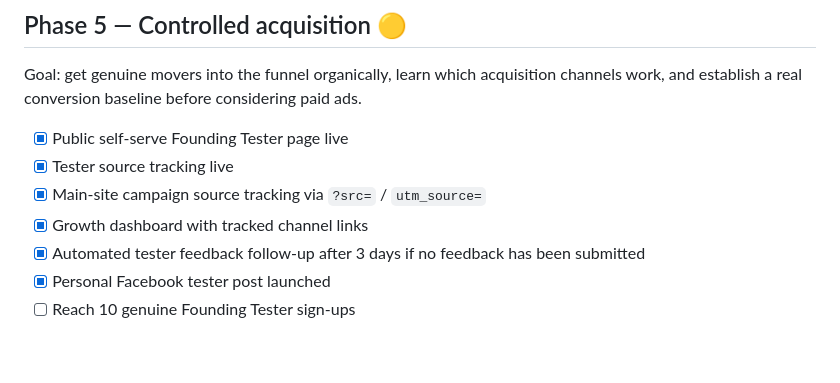
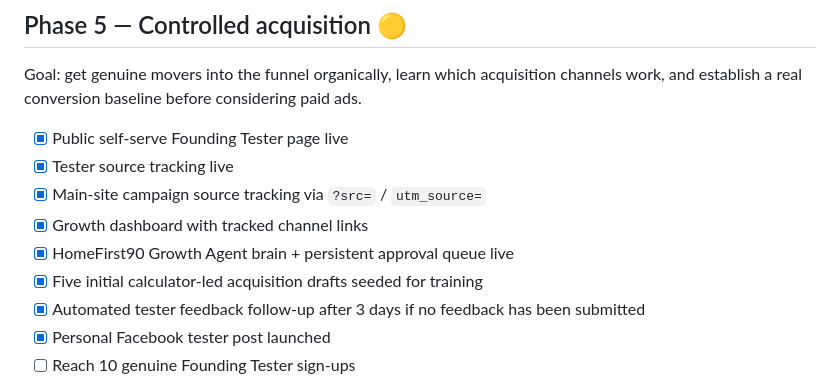
Before and after one commit to paulmcdonagh001-png/homefirst90, a Markdown page: LAUNCH_CHECKLIST.md, the part around the change. GitHub-like rendering; blank space fills up the shorter version.

Commit message:
Record HomeFirst90 Growth Agent V1 in launch checklist

```diff
--- a/LAUNCH_CHECKLIST.md
+++ b/LAUNCH_CHECKLIST.md
@@ -86,6 +86,8 @@ Goal: get genuine movers into the funnel organically, learn which acquisition ch
 - [x] Tester source tracking live
 - [x] Main-site campaign source tracking via `?src=` / `utm_source=`
 - [x] Growth dashboard with tracked channel links
+- [x] HomeFirst90 Growth Agent brain + persistent approval queue live
+- [x] Five initial calculator-led acquisition drafts seeded for training
 - [x] Automated tester feedback follow-up after 3 days if no feedback has been submitted
 - [x] Personal Facebook tester post launched
 - [ ] Reach 10 genuine Founding Tester sign-ups
```
